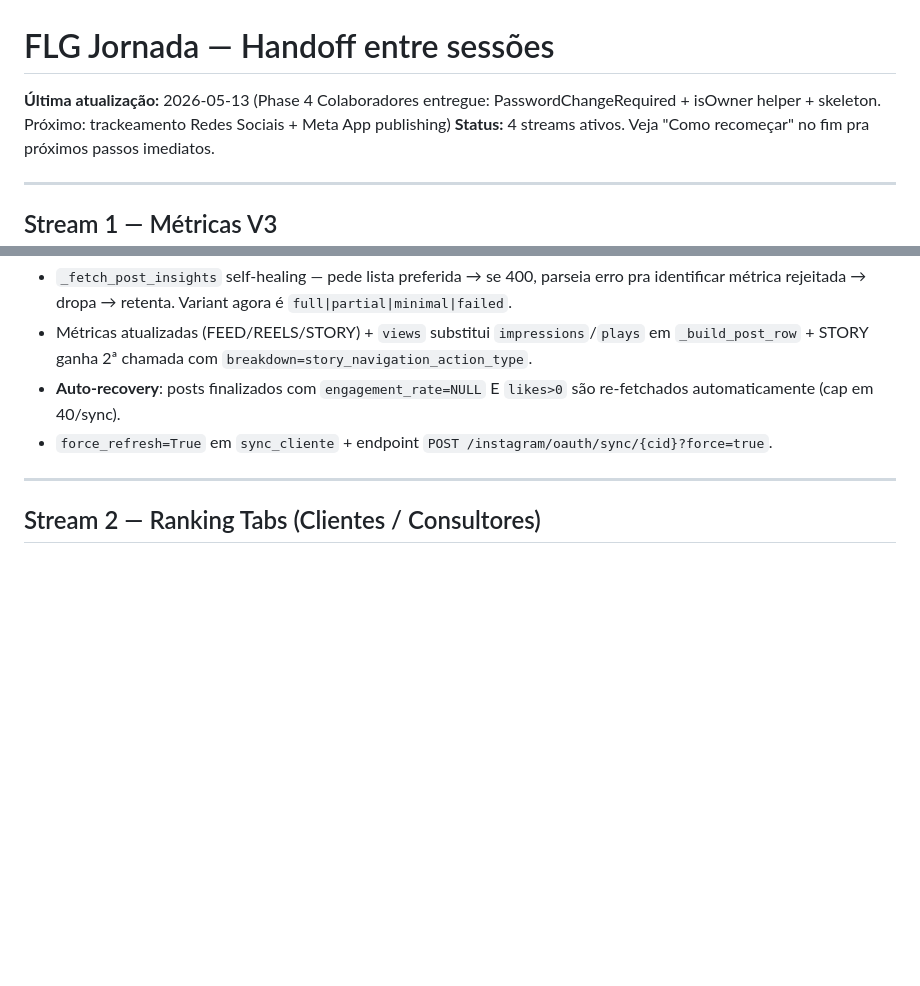
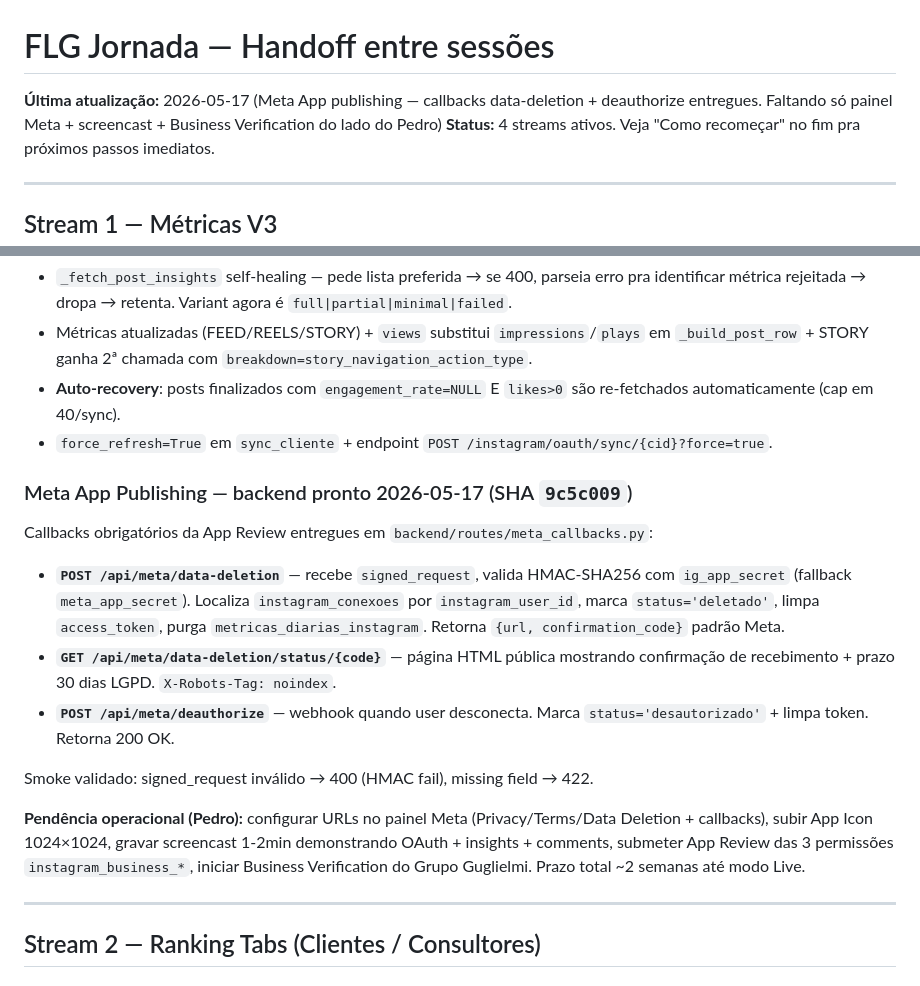
Before and after one commit to pedrooaranda/flg-docs-system, a Markdown page: docs/superpowers/HANDOFF-metricas-v3.md, 2 parts joined by grey strips. GitHub-like rendering; blank space fills up the shorter version.

Commit message:
docs(handoff): Meta callbacks entregues 2026-05-17 (SHA 9c5c009)
Registra entrega dos callbacks obrigatorios pra publicar o FLG Journey Metrics. Tudo do lado backend pronto; falta so configuracao no painel Meta + screencast + Business Verification (acoes do Pedro).

```diff
--- a/docs/superpowers/HANDOFF-metricas-v3.md
+++ b/docs/superpowers/HANDOFF-metricas-v3.md
@@ -1,6 +1,6 @@
 # FLG Jornada — Handoff entre sessões
 
-**Última atualização:** 2026-05-13 (Phase 4 Colaboradores entregue: PasswordChangeRequired + isOwner helper + skeleton. Próximo: trackeamento Redes Sociais + Meta App publishing)
+**Última atualização:** 2026-05-17 (Meta App publishing — callbacks data-deletion + deauthorize entregues. Faltando só painel Meta + screencast + Business Verification do lado do Pedro)
 **Status:** 4 streams ativos. Veja "Como recomeçar" no fim pra próximos passos imediatos.
 
 ---
@@ -28,6 +28,17 @@ Meta API deprecou em **2025-04-21** múltiplas métricas pra TODAS as versões:
 - Métricas atualizadas (FEED/REELS/STORY) + `views` substitui `impressions`/`plays` em `_build_post_row` + STORY ganha 2ª chamada com `breakdown=story_navigation_action_type`.
 - **Auto-recovery**: posts finalizados com `engagement_rate=NULL` E `likes>0` são re-fetchados automaticamente (cap em 40/sync).
 - `force_refresh=True` em `sync_cliente` + endpoint `POST /instagram/oauth/sync/{cid}?force=true`.
+
+### Meta App Publishing — backend pronto 2026-05-17 (SHA `9c5c009`)
+
+Callbacks obrigatórios da App Review entregues em `backend/routes/meta_callbacks.py`:
+- **`POST /api/meta/data-deletion`** — recebe `signed_request`, valida HMAC-SHA256 com `ig_app_secret` (fallback `meta_app_secret`). Localiza `instagram_conexoes` por `instagram_user_id`, marca `status='deletado'`, limpa `access_token`, purga `metricas_diarias_instagram`. Retorna `{url, confirmation_code}` padrão Meta.
+- **`GET /api/meta/data-deletion/status/{code}`** — página HTML pública mostrando confirmação de recebimento + prazo 30 dias LGPD. `X-Robots-Tag: noindex`.
+- **`POST /api/meta/deauthorize`** — webhook quando user desconecta. Marca `status='desautorizado'` + limpa token. Retorna 200 OK.
+
+Smoke validado: signed_request inválido → 400 (HMAC fail), missing field → 422.
+
+**Pendência operacional (Pedro):** configurar URLs no painel Meta (Privacy/Terms/Data Deletion + callbacks), subir App Icon 1024×1024, gravar screencast 1-2min demonstrando OAuth + insights + comments, submeter App Review das 3 permissões `instagram_business_*`, iniciar Business Verification do Grupo Guglielmi. Prazo total ~2 semanas até modo Live.
 
 ---
 
```
